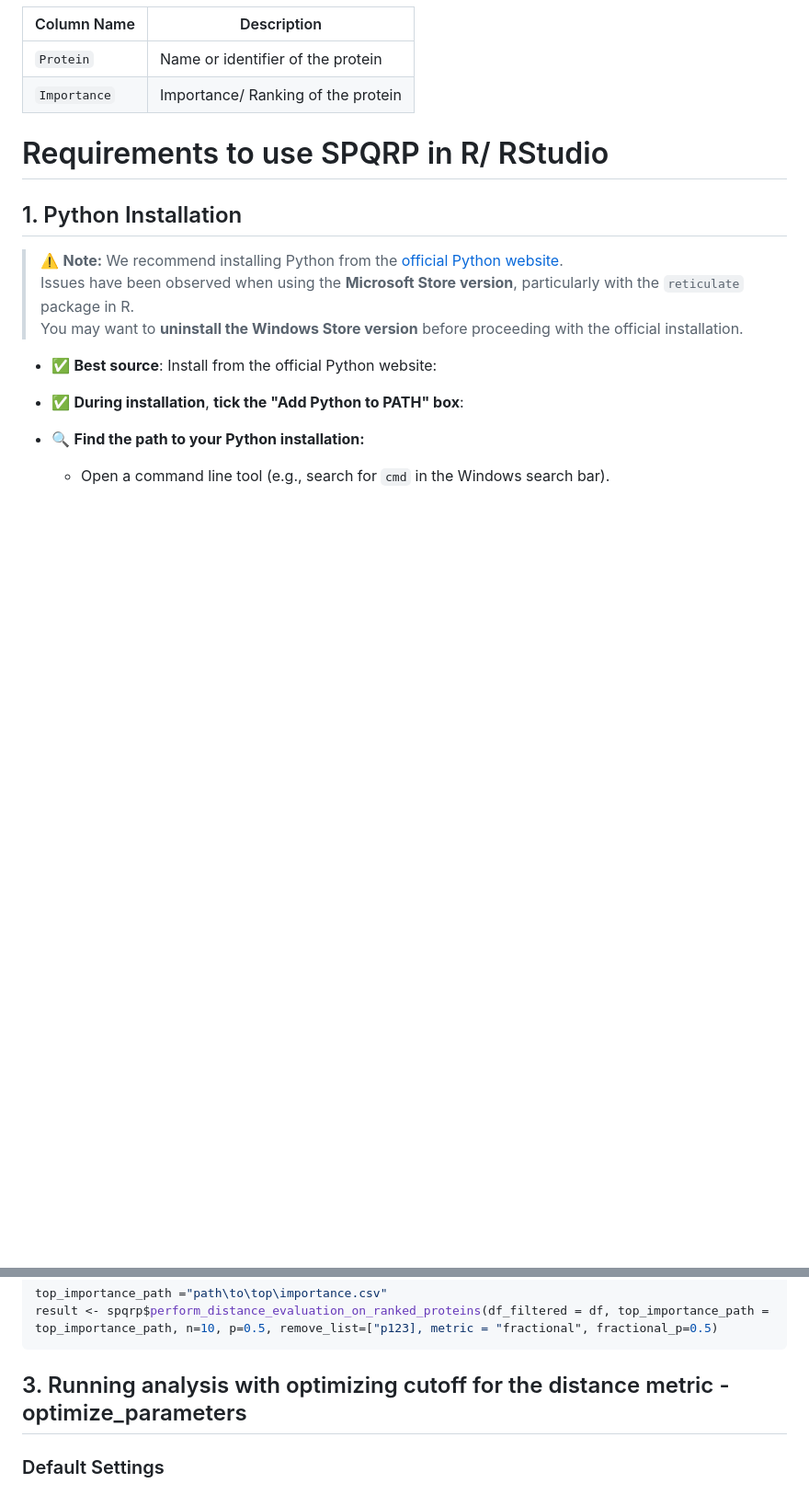
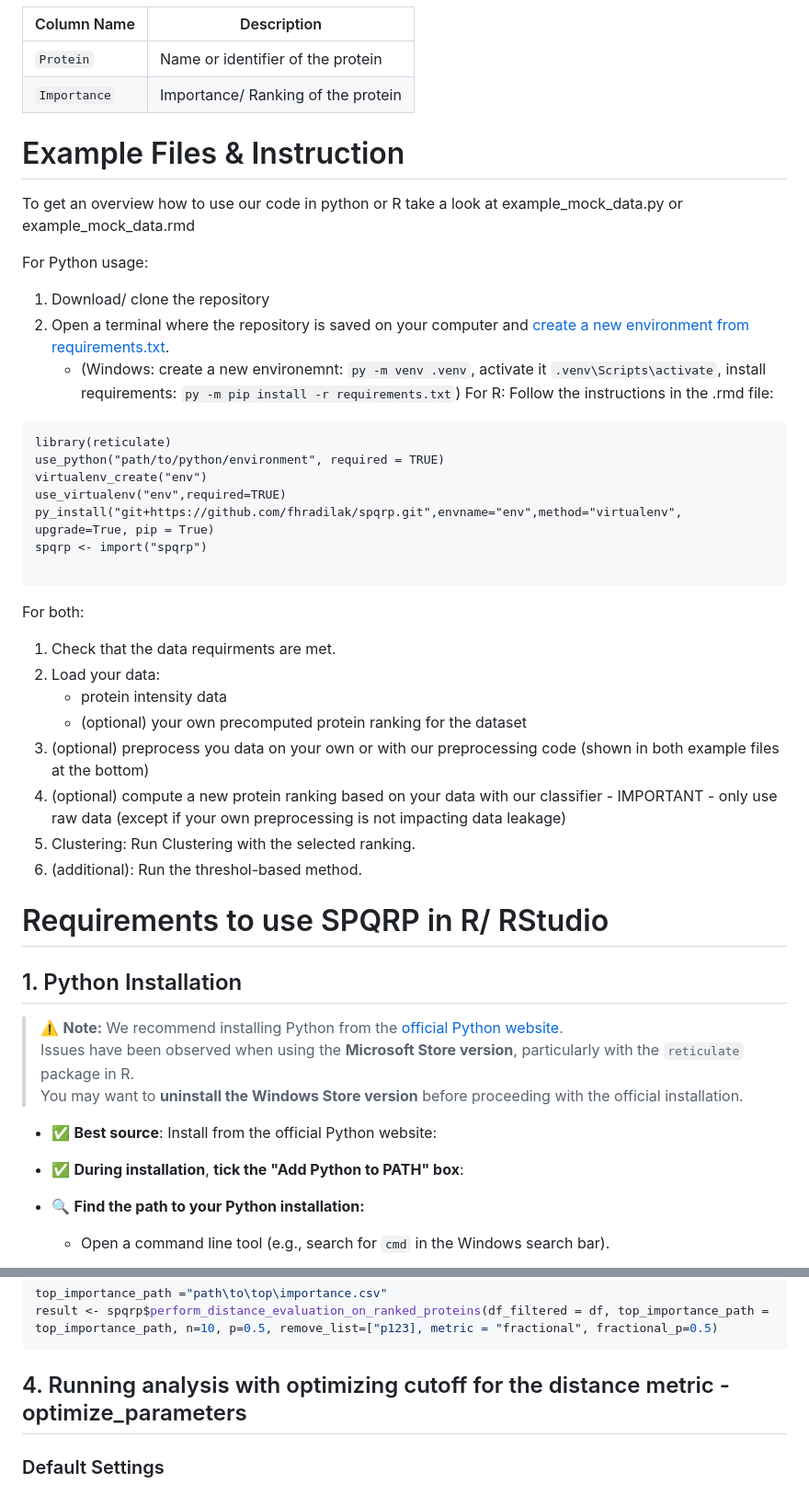
Before and after one commit to fhradilak/spqrp, a Markdown page: README.md, 2 parts joined by grey strips. Shown at 92% size. Rendered like a GitHub page; folded sections open; blank space fills up the shorter version.

````diff
--- a/README.md
+++ b/README.md
@@ -50,6 +37,35 @@ The following columns have to be present in the input df.
 | `Protein`   | Name or identifier of the protein  |
 | `Importance`| Importance/ Ranking of the protein |
 
+
+# Example Files & Instruction
+To get an overview how to use our code in python or R take a look at example_mock_data.py or example_mock_data.rmd
+
+For Python usage:
+1. Download/ clone the repository
+2. Open a terminal where the repository is saved on your computer and [create a new environment from requirements.txt](https://packaging.python.org/en/latest/guides/installing-using-pip-and-virtual-environments/).
+   - (Windows: create a new environemnt: ```py -m venv .venv```, activate it ```.venv\Scripts\activate```, install requirements: ```py -m pip install -r requirements.txt```)
+For R:
+Follow the instructions in the .rmd file:
+  ```{r}
+  library(reticulate)
+  use_python("path/to/python/environment", required = TRUE)
+  virtualenv_create("env")
+  use_virtualenv("env",required=TRUE)
+  py_install("git+https://github.com/fhradilak/spqrp.git",envname="env",method="virtualenv", upgrade=True, pip = True)
+  spqrp <- import("spqrp")
+
+  ```
+
+For both:
+1. Check that the data requirments are met.
+2. Load your data:
+   - protein intensity data
+   - (optional) your own precomputed protein ranking for the dataset
+4. (optional) preprocess you data on your own or with our preprocessing code (shown in both example files at the bottom)
+5. (optional) compute a new protein ranking based on your data with our classifier - IMPORTANT - only use raw data (except if your own preprocessing is not impacting data leakage)
+6. Clustering: Run Clustering with the selected ranking.
+7. (additional): Run the threshol-based method.
 
 
 # Requirements to use SPQRP in R/ RStudio
@@ -142,7 +217,7 @@ top_importance_path ="path\to\top\importance.csv"
 result <- spqrp$perform_distance_evaluation_on_ranked_proteins(df_filtered = df, top_importance_path = top_importance_path, n=10, p=0.5, remove_list=["p123], metric = "fractional", fractional_p=0.5)
 ```
 
-## 3. Running analysis with optimizing cutoff for the distance metric -optimize_parameters
+## 4. Running analysis with optimizing cutoff for the distance metric -optimize_parameters
 
 ### Default Settings
 
````
Also changed, not shown: other parts of README.md (+88 -26 lines).
